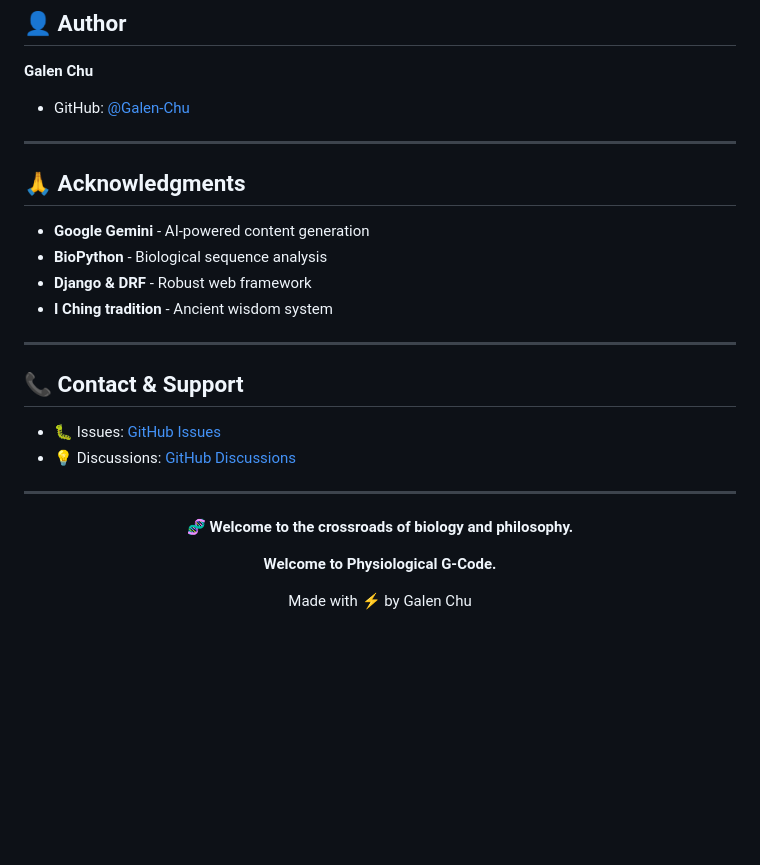
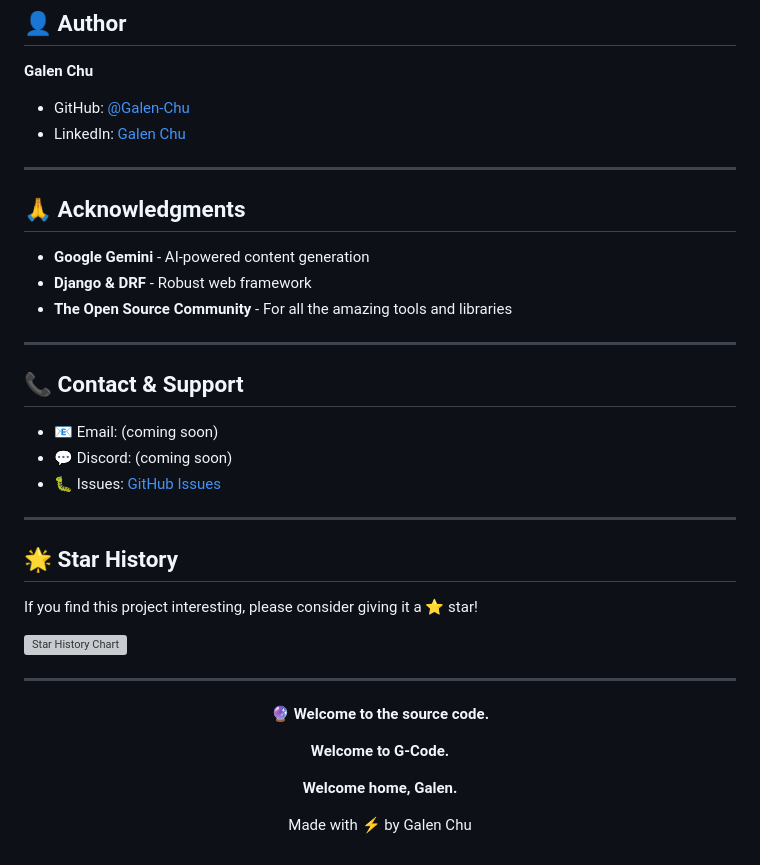
Before and after one commit to Galen-Chu/physiological-g-code, a Markdown page: README.md, the part around the change. GitHub-like rendering; blank space fills up the shorter version; grey boxes are pictures that could not be loaded.

Commit message:
Revise README with new contact details and acknowledgments
Updated contact information, added acknowledgments, and modified project description.

```diff
--- a/README.md
+++ b/README.md
@@ -358,30 +358,41 @@ This project is licensed under the MIT License - see the [LICENSE](LICENSE) file
 **Galen Chu**
 
 - GitHub: [@Galen-Chu](https://github.com/Galen-Chu)
+- LinkedIn: [Galen Chu](https://www.linkedin.com/in/galen-chu-203590b5/)
 
 ---
 
 ## 🙏 Acknowledgments
 
 - **Google Gemini** - AI-powered content generation
-- **BioPython** - Biological sequence analysis
 - **Django & DRF** - Robust web framework
-- **I Ching tradition** - Ancient wisdom system
+- **The Open Source Community** - For all the amazing tools and libraries
 
 ---
 
 ## 📞 Contact & Support
 
-- 🐛 Issues: [GitHub Issues](https://github.com/Galen-Chu/physiological-g-code/issues)
-- 💡 Discussions: [GitHub Discussions](https://github.com/Galen-Chu/physiological-g-code/discussions)
+- 📧 Email: (coming soon)
+- 💬 Discord: (coming soon)
+- 🐛 Issues: [GitHub Issues](https://github.com/Galen-Chu/spiritual-g-code/issues)
+
+---
+
+## 🌟 Star History
+
+If you find this project interesting, please consider giving it a ⭐ star!
+
+[![Star History Chart](https://api.star-history.com/svg?repos=Galen-Chu/spiritual-g-code&type=Date)](https://star-history.com/#Galen-Chu/spiritual-g-code&Date)
 
 ---
 
 <div align="center">
 
-**🧬 Welcome to the crossroads of biology and philosophy.**
+**🔮 Welcome to the source code.**
 
-**Welcome to Physiological G-Code.**
+**Welcome to G-Code.**
+
+**Welcome home, Galen.**
 
 Made with ⚡ by Galen Chu
 
```
